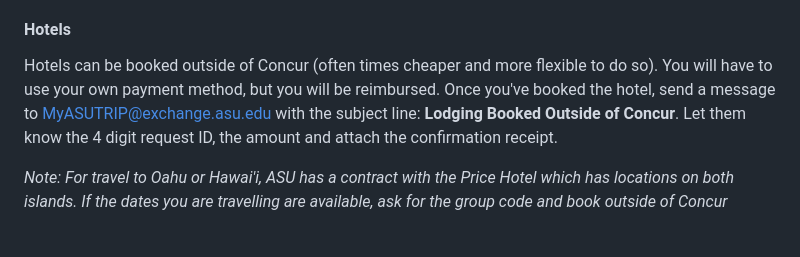
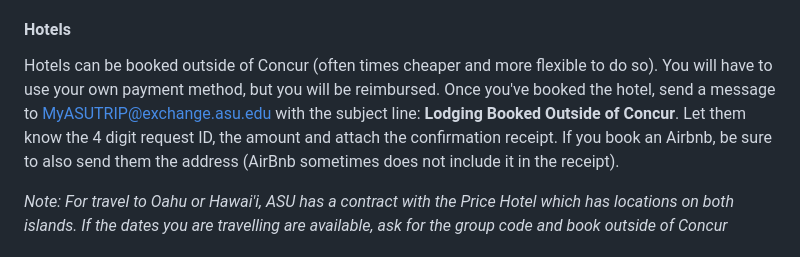
Before and after one commit to Donovan-Lab-at-ASU/Lab_Management, a Markdown page: travel_protocols/README.md, the part around the change. GitHub-like rendering.

Commit message:
added note to the travel protocols that if you book Airbnb, also need to send address

```diff
--- a/travel_protocols/README.md
+++ b/travel_protocols/README.md
@@ -42,7 +42,7 @@ Once your request is approved, you can go ahead and book your flights and hotels
 
 #### Hotels
 
-Hotels can be booked outside of Concur (often times cheaper and more flexible to do so). You will have to use your own payment method, but you will be reimbursed. Once you've booked the hotel, send a message to MyASUTRIP@exchange.asu.edu with the subject line: **Lodging Booked Outside of Concur**. Let them know the 4 digit request ID, the amount and attach the confirmation receipt.
+Hotels can be booked outside of Concur (often times cheaper and more flexible to do so). You will have to use your own payment method, but you will be reimbursed. Once you've booked the hotel, send a message to MyASUTRIP@exchange.asu.edu with the subject line: **Lodging Booked Outside of Concur**. Let them know the 4 digit request ID, the amount and attach the confirmation receipt. If you book an Airbnb, be sure to also send them the address (AirBnb sometimes does not include it in the receipt).
 
 
 *Note: For travel to Oahu or Hawai'i, ASU has a contract with the Price Hotel which has locations on both islands. If the dates you are travelling are available, ask for the group code and book outside of Concur*
```
